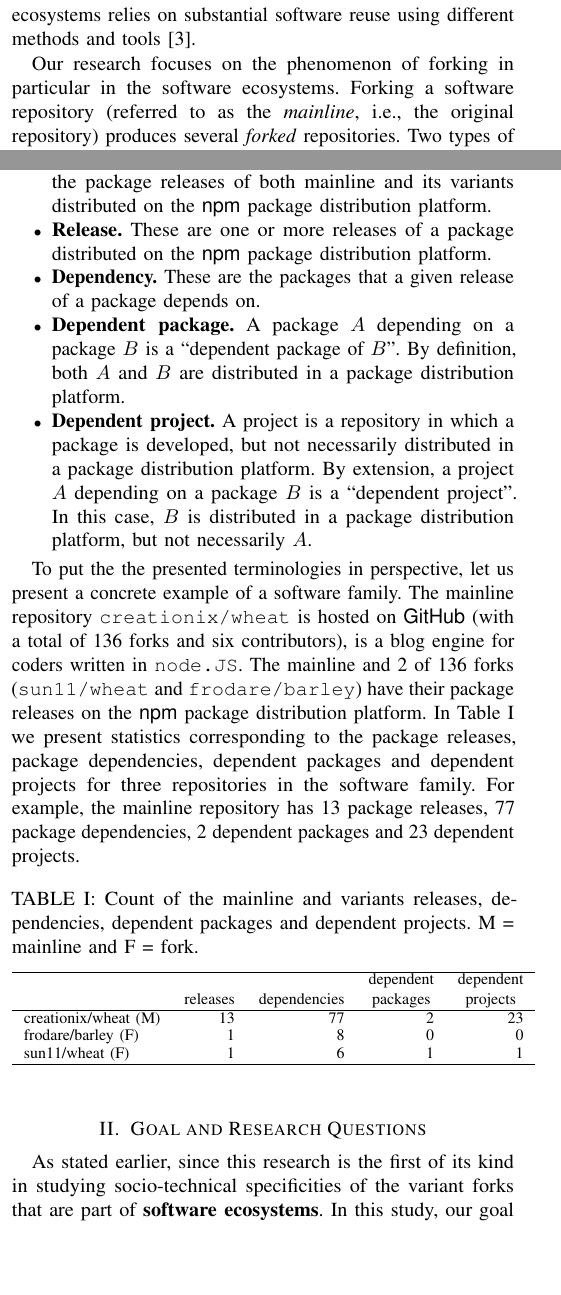
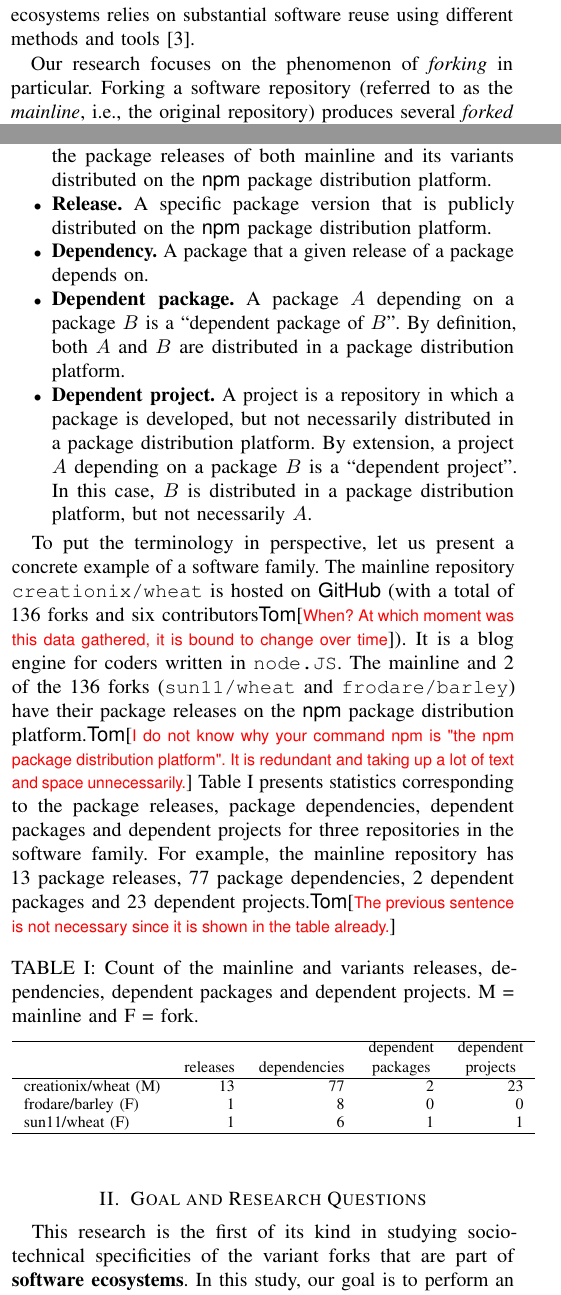
Before and after one commit to johnxu21/Benevol-2020, a LaTeX paper (Main.tex, which reads introduction.tex): two parts of the columns of pages 1 and 2 of 5, joined at a grey line, cut so that both start at the same text, the shorter picture padded with empty space. Compiled offline with pdfLaTeX; a missing font is replaced by an installed copy or a similar font; a LaTeX package or settings file that is missing is left out.

Commit message:
processing

````diff
--- a/introduction.tex
+++ b/introduction.tex
@@ -5,7 +5,6 @@ The ecosystems form large socio-technical networks of technical and social compo
 The unprecedented growth of these ecosystems relies on substantial software reuse using different methods and tools \cite{mojica2014large}.
 
-Our research focuses on the phenomenon of forking in particular in the software ecosystems.
-Forking a software repository (referred to as the \textit{mainline}, i.e., the original repository) produces several \textit{forked} repositories.
+Our research focuses on the phenomenon of {\em forking} in particular. Forking a software repository (referred to as the \textit{mainline}, i.e., the original repository) produces several \textit{forked} repositories.
 Two types of forks exist~\cite{Zhou:2020}. \textit{Social forks} are created for isolated development, but with the goal of contributing back to the mainline.
 \textit{Variant forks} are created for splitting off a new development branch, often to steer the development into another direction than the mainline, without the intention to contribute back.
 Variant forking may split the core development team and always splits the contributing community.
@@ -48 +47,2 @@ For the social aspects, it would be interesting to look at the interaction and c
 For example, finding out how different are collaborations with respect to who forked and how the fork has been created?
+For the technical aspects, ecosystems are often characterised by numerous dependencies between software packages released on package distribution platforms~\cite{decan:2016:ECSAW}.
@@ -65,10 +64,10 @@ Before we can proceed to state our goal and research questions of this study let
     %\ad{(for what follows) do we really need mathematical notations, and a true formalisation of these concepts? It seems we are not even using the notations in the RQs. }
     %\tm{I agree that for a short 4-page paper it is not necessary to have formal definitions. Especially if we do not use them later on.}
 
-    \item \textbf{Release.} These are one or more releases of a package distributed on \npm.
+    \item \textbf{Release.} A specific package version that is publicly distributed on \npm.
     %Let $E$ be a package distribution, i.e., a set of packages. Given a package $p\in E$, releases($p$) denotes the set of releases of $p$. Every release $r\in$ releases ($p$) has a release date $r_{date}$ and a version $r_{version}$.
 
-     \item \textbf{Dependency.} These are the packages that a given release of a package depends on.
+     \item \textbf{Dependency.} A package that a given release of a package depends on.
      %A release $r$ has a (potentially empty) set $r_{deps}$ of dependencies. A dependency $d \in r_{deps}$ is defined as a pair($d_{target}$, $d_{constraint}$) composed of a target package $d_{target} \in E$ and a dependency constraint $d_{constraint}$ over the releases in releases ($d_{target}$).
 
     \item \textbf{Dependent package.}  A package $A$ depending on a package $B$ is a ``dependent package of $B$''. By definition, both $A$ and $B$ are distributed in a package distribution platform. %\sd{I think you need to split up the definition and talk about the ``dependent package'' and a ```dependent project''. Otherwise the columns in  Table~\ref{tab:example} don't match.}
@@ -79,11 +78,11 @@ Before we can proceed to state our goal and research questions of this study let
 
 \end{itemize}
 
-To put the the presented terminologies in perspective, let us present a concrete example of a software family.
-The mainline repository \texttt{creationix/wheat} is hosted on \gh (with a total of 136 forks and six contributors), is a blog engine for coders written in \texttt{node.JS}.
-The mainline and 2 of 136 forks (\texttt{sun11/wheat} and \texttt{frodare/barley}) have their package releases on \npm.
-In Table~\ref{tab:example} we present statistics corresponding to the package releases, package dependencies, dependent packages and dependent projects for three repositories in the software family.
-For example, the mainline repository has 13 package releases, 77 package dependencies, 2 dependent packages and 23 dependent projects.
+To put the terminology in perspective, let us present a concrete example of a software family.
+The mainline repository \texttt{creationix/wheat} is hosted on \gh (with a total of 136 forks and six contributors\tm{When? At which moment was this data gathered, it is bound to change over time}). It is a blog engine for coders written in \texttt{node.JS}.
+The mainline and 2 of the 136 forks (\texttt{sun11/wheat} and \texttt{frodare/barley}) have their package releases on \npm.\tm{I do not know why your command npm is "the npm package distribution platform". It is redundant and taking up a lot of text and space unnecessarily.}
+Table~\ref{tab:example} presents statistics corresponding to the package releases, package dependencies, dependent packages and dependent projects for three repositories in the software family.
+For example, the mainline repository has 13 package releases, 77 package dependencies, 2 dependent packages and 23 dependent projects.\tm{The previous sentence is not necessary since it is shown in the table already.}
 
 \begin{table}[ht]
 \begin{center}
@@ -103,10 +102,10 @@ For example, the mainline repository has 13 package releases, 77 package depende
 %\tm{A concrete example is at its place here.}
 
 \section{Goal and Research Questions}
-As stated earlier, since this research is the first of its kind in studying socio-technical specificities of the variant forks that are part of \textbf{software ecosystems}. In this study, our goal is to perform an exploratory investigation on the evolution of variants focusing on their technical aspects. We mined repositories from the \js ecosystem, whose sources are hosted on \gh, having their package releases on \npm. This allows us identify the software families as well as studying the technical aspects of those families.
+This research is the first of its kind in studying socio-technical specificities of the variant forks that are part of \textbf{software ecosystems}. In this study, our goal is to perform an exploratory investigation on the evolution of variants focusing on their technical aspects. We mined repositories from the \js ecosystem, whose sources are hosted on \gh, having their package releases on \npm. This allows us identify the software families as well as studying the technical aspects of those families.
 Below we state the four research questions for our study.
 \begin{itemize}
-\item[\textbf{$RQ_0$}] \textit{How prevalent are software families in \js ecosystem on \gh?}
+\item[\textbf{$RQ_0$}] \textit{How prevalent are software families in the \js ecosystem on \gh?}
 %\tom{It needs to be made clear what is meant by "software families in \np", since before you only talked about software families in social coding platforms, and more specifically in \gh. This link needs to be made really clear.}
 We would like to determine whether software families exist in software ecosystems. If software families rarely exist, results about their social-technical evolution may not be statistically significant.
 %\tm{You should not confuse a research GOAL with a research QUESTION. Typically a research goal is much higher level. According to the goal-question metric (GQM) paradigm, you can derive questions from goals, and then answer these questions by means of metrics.}
````
Also changed, not shown: Main.tex (+1 -1 lines), introduction.tex (25 more changed lines).
